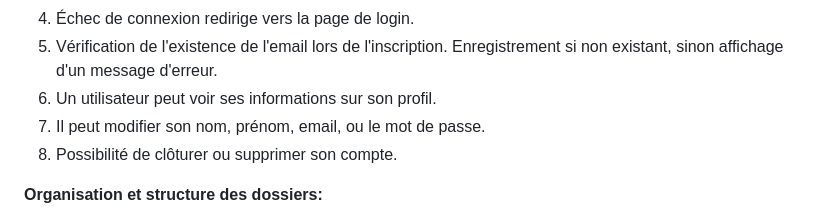
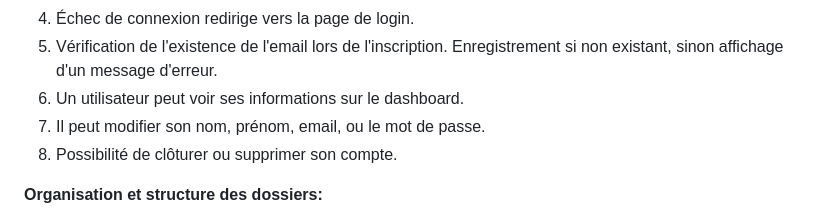
Before and after one commit to yugmerabtene/ESIEA-FISE-WEB-2024, a Markdown page: Module-05/TP-02.md, the part around the change. Drawn GitHub-style.

```diff
--- a/Module-05/TP-02.md
+++ b/Module-05/TP-02.md
@@ -18,7 +18,7 @@ Développer un système de gestion d'utilisateurs en utilisant PHP, HTML, CSS et
 3. Connexion réussie redirige vers la page dashboard.
 4. Échec de connexion redirige vers la page de login.
 5. Vérification de l'existence de l'email lors de l'inscription. Enregistrement si non existant, sinon affichage d'un message d'erreur.
-6. Un utilisateur peut voir ses informations sur son profil.
+6. Un utilisateur peut voir ses informations sur le dashboard.
 7. Il peut modifier son nom, prénom, email, ou le mot de passe.
 8. Possibilité de clôturer ou supprimer son compte.
 
```
